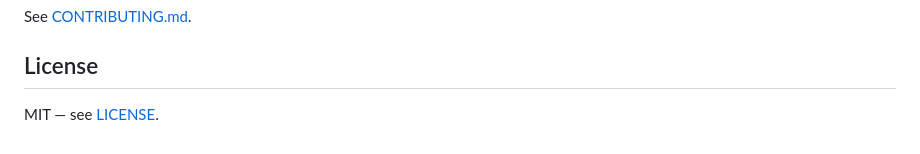
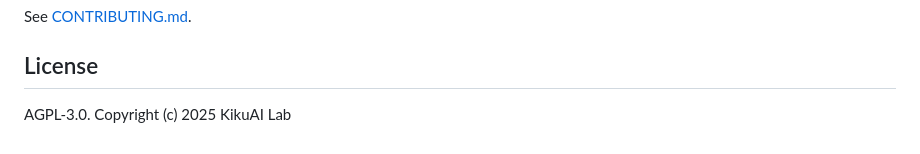
Before and after one commit to kiku-jw/ClipStash, a Markdown page: README.md, the part around one of its changes. GitHub-like rendering.

Commit message:
chore: update README license info to AGPL-3.0

```diff
--- a/README.md
+++ b/README.md
@@ -194,4 +194,4 @@ See [CONTRIBUTING.md](CONTRIBUTING.md).
 
 ## License
 
-MIT — see [LICENSE](LICENSE).
+AGPL-3.0. Copyright (c) 2025 KikuAI Lab
```
Also changed, not shown: other parts of README.md (+1 -1 lines).
